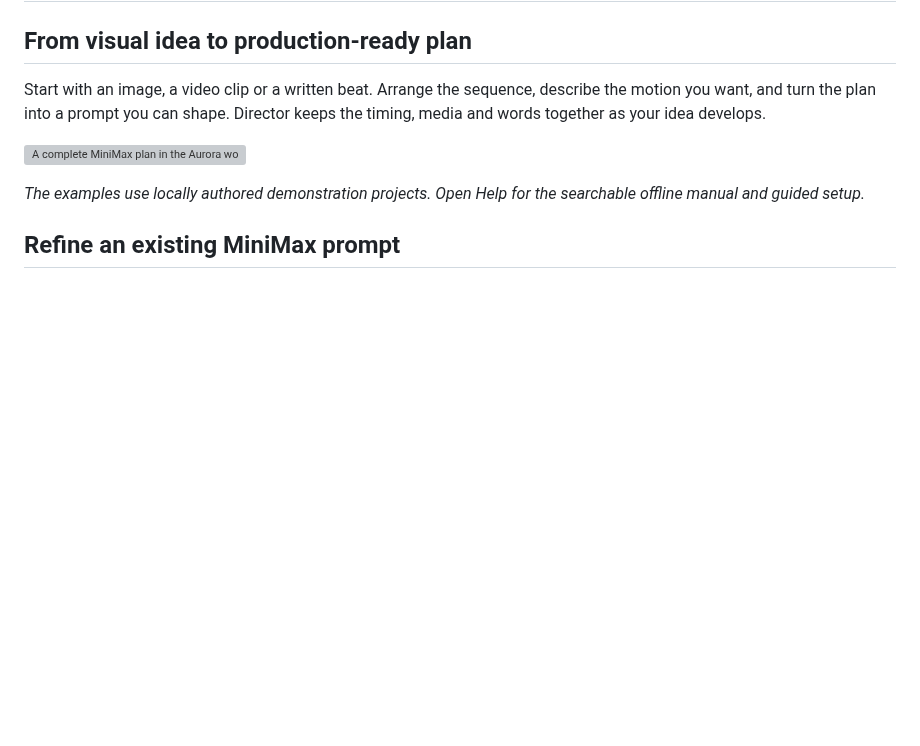
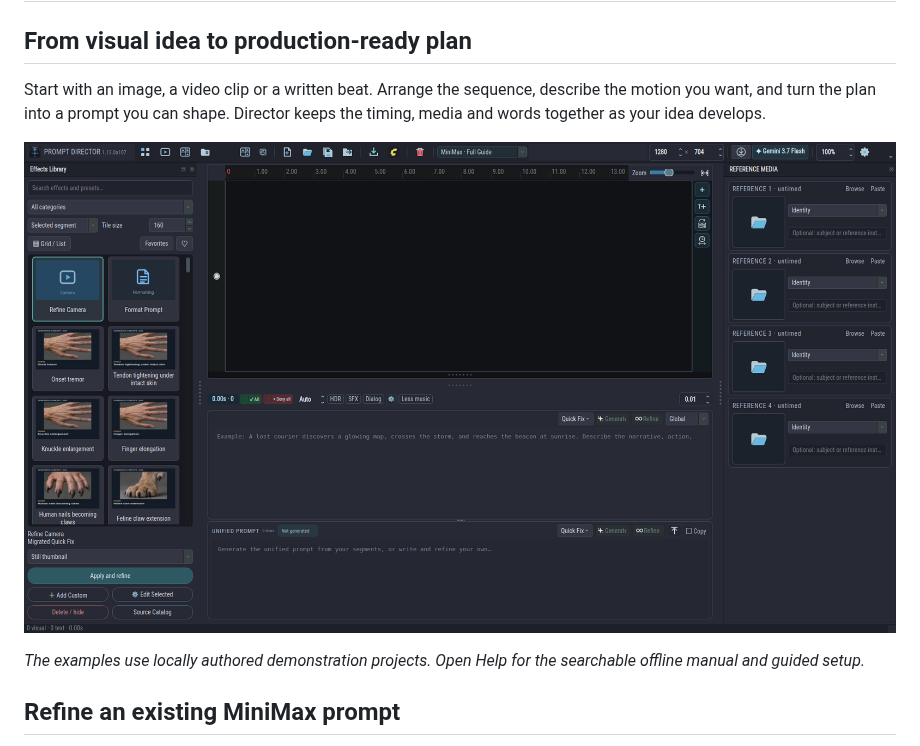
Before and after one commit to etoven/ltx-director-director, a Markdown page: usage.md, the part around the change. Drawn GitHub-style; pictures changed too: docs/images/aurora-workspace.png (added); blank space fills up the shorter version; grey boxes are pictures that could not be loaded.

```diff
--- a/usage.md
+++ b/usage.md
@@ -4,7 +4,7 @@
 
 Start with an image, a video clip or a written beat. Arrange the sequence, describe the motion you want, and turn the plan into a prompt you can shape. Director keeps the timing, media and words together as your idea develops.
 
-![A complete MiniMax plan in the Aurora workspace](docs/images/ltx-director-director-overview.png)
+![The Aurora workspace with Effects Library and Reference Media](docs/images/aurora-workspace.png)
 
 *The examples use locally authored demonstration projects. Open Help for the searchable offline manual and guided setup.*
 
```
Also changed, not shown: docs/development/aurora-a107.md (added, +9 -0 lines), docs/effects-library.md (+3 -1 lines), docs/images/effects-library.png, 12 other files.
